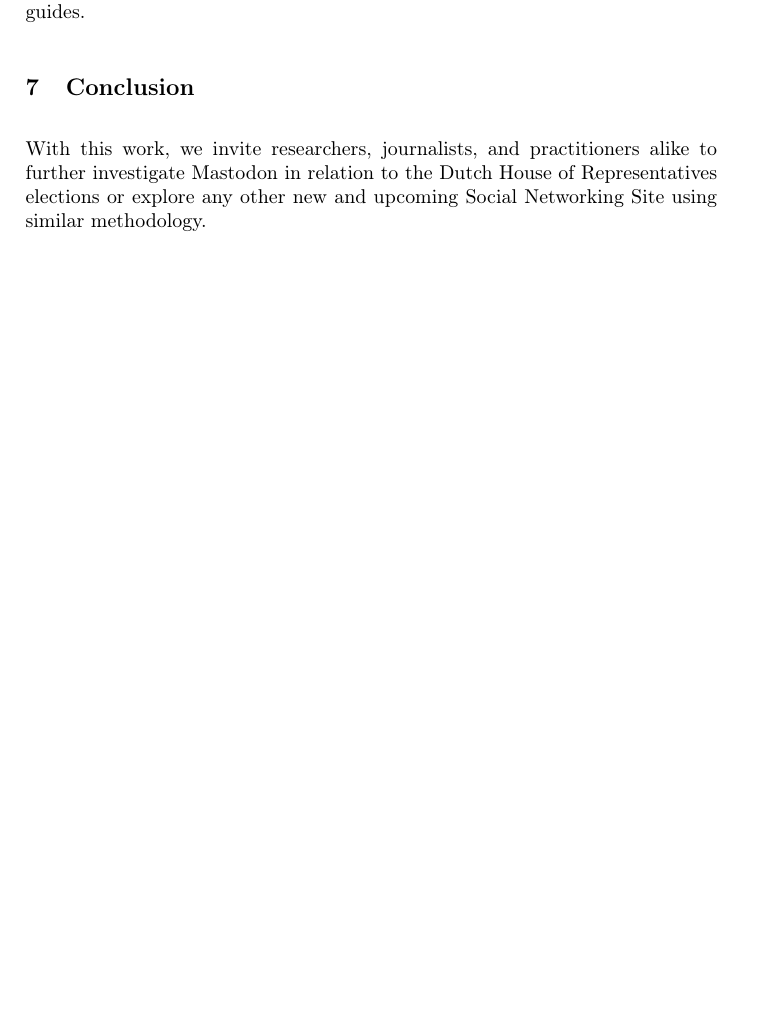
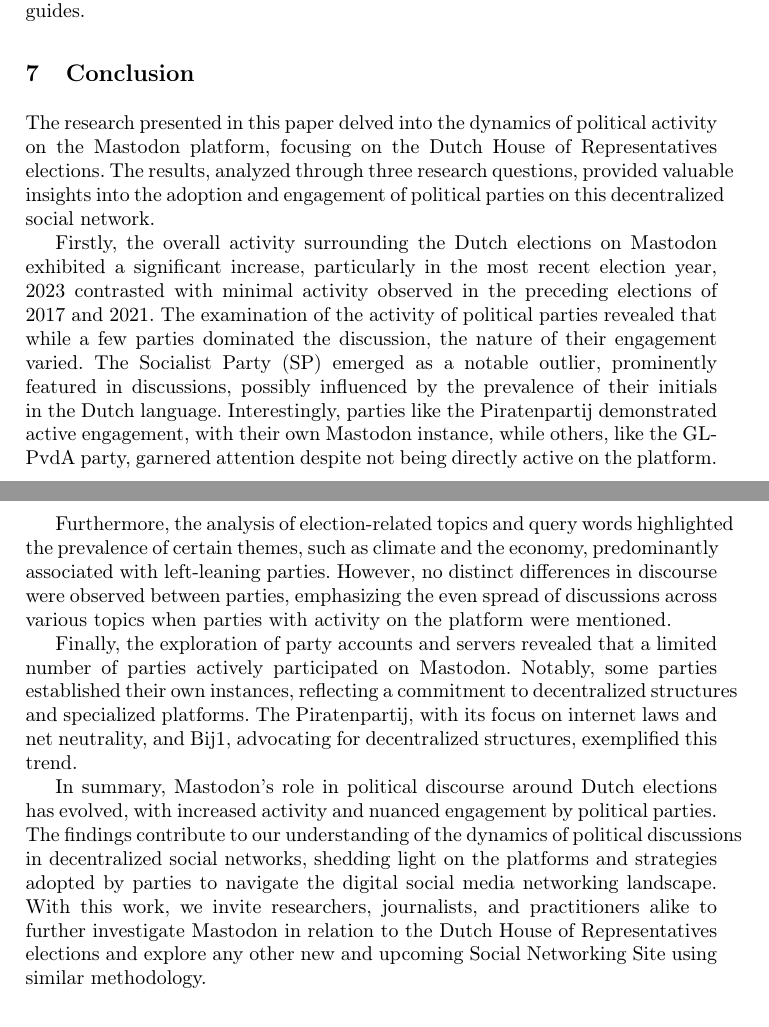
Before and after one commit to dandevri/vu-social-web-report, a LaTeX thesis (main.tex, which reads chapters/conclusion.tex): part of page 11 of 12 before the commit and two parts of pages 11 and 12 of 13 after it, the two joined at a grey line, cut so that both start at the same text, the shorter picture padded with empty space. Compiled offline with pdfLaTeX.

Commit message:
Add conclusion

```diff
--- a/chapters/conclusion.tex
+++ b/chapters/conclusion.tex
@@ -1,3 +1,12 @@
 \section{Conclusion}
 
-With this work, we invite researchers, journalists, and practitioners alike to further investigate Mastodon in relation to the Dutch House of Representatives elections or explore any other new and upcoming Social Networking Site using similar methodology.
+
+The research presented in this paper delved into the dynamics of political activity on the Mastodon platform, focusing on the Dutch House of Representatives elections. The results, analyzed through three research questions, provided valuable insights into the adoption and engagement of political parties on this decentralized social network.
+
+Firstly, the overall activity surrounding the Dutch elections on Mastodon exhibited a significant increase, particularly in the most recent election year, 2023 contrasted with minimal activity observed in the preceding elections of 2017 and 2021. The examination of the activity of political parties revealed that while a few parties dominated the discussion, the nature of their engagement varied. The Socialist Party (SP) emerged as a notable outlier, prominently featured in discussions, possibly influenced by the prevalence of their initials in the Dutch language. Interestingly, parties like the Piratenpartij demonstrated active engagement, with their own Mastodon instance, while others, like the GL-PvdA party, garnered attention despite not being directly active on the platform.
+
+Furthermore, the analysis of election-related topics and query words highlighted the prevalence of certain themes, such as climate and the economy, predominantly associated with left-leaning parties. However, no distinct differences in discourse were observed between parties, emphasizing the even spread of discussions across various topics when parties with activity on the platform were mentioned.
+
+Finally, the exploration of party accounts and servers revealed that a limited number of parties actively participated on Mastodon. Notably, some parties established their own instances, reflecting a commitment to decentralized structures and specialized platforms. The Piratenpartij, with its focus on internet laws and net neutrality, and Bij1, advocating for decentralized structures, exemplified this trend.
+
+In summary, Mastodon's role in political discourse around Dutch elections has evolved, with increased activity and nuanced engagement by political parties. The findings contribute to our understanding of the dynamics of political discussions in decentralized social networks, shedding light on the platforms and strategies adopted by parties to navigate the digital social media networking landscape. With this work, we invite researchers, journalists, and practitioners alike to further investigate Mastodon in relation to the Dutch House of Representatives elections and explore any other new and upcoming Social Networking Site using similar methodology.
```
Also changed, not shown: main.pdf.
